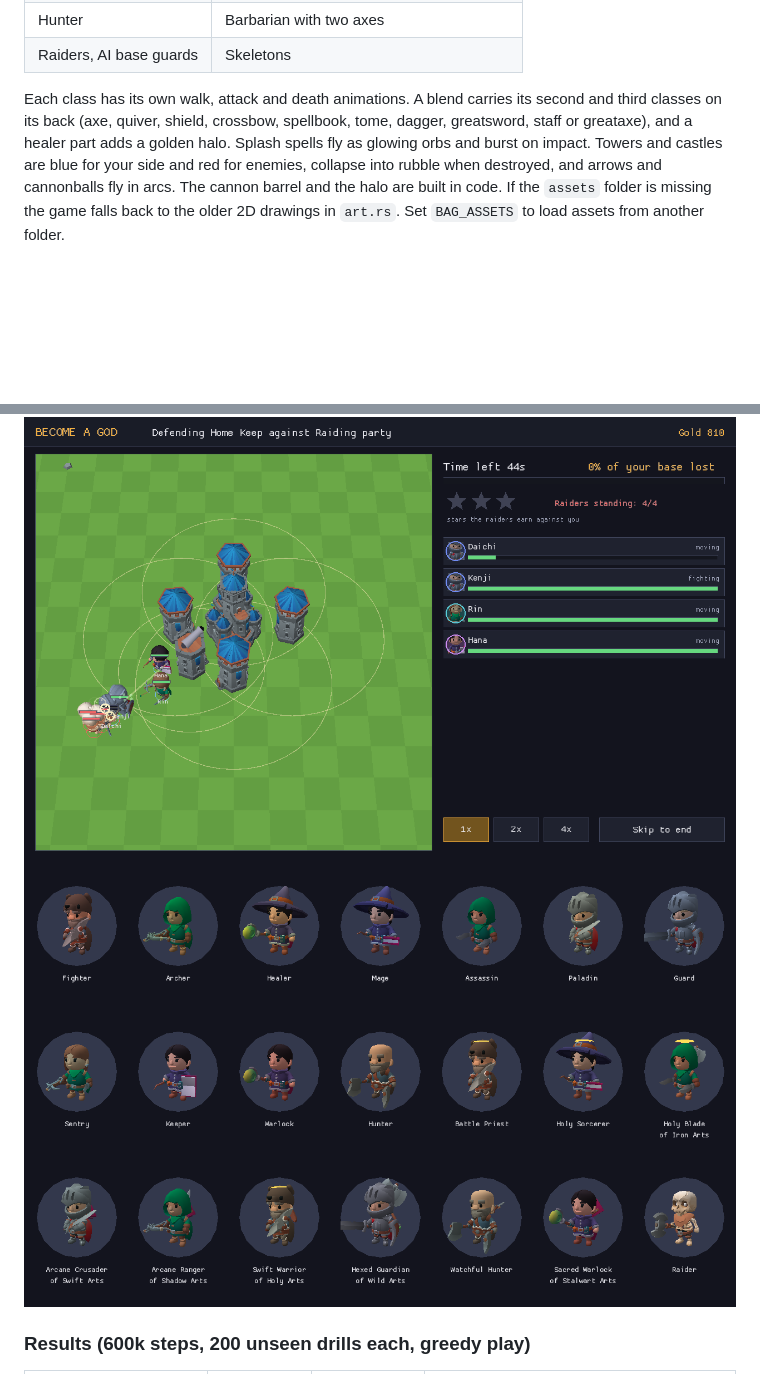
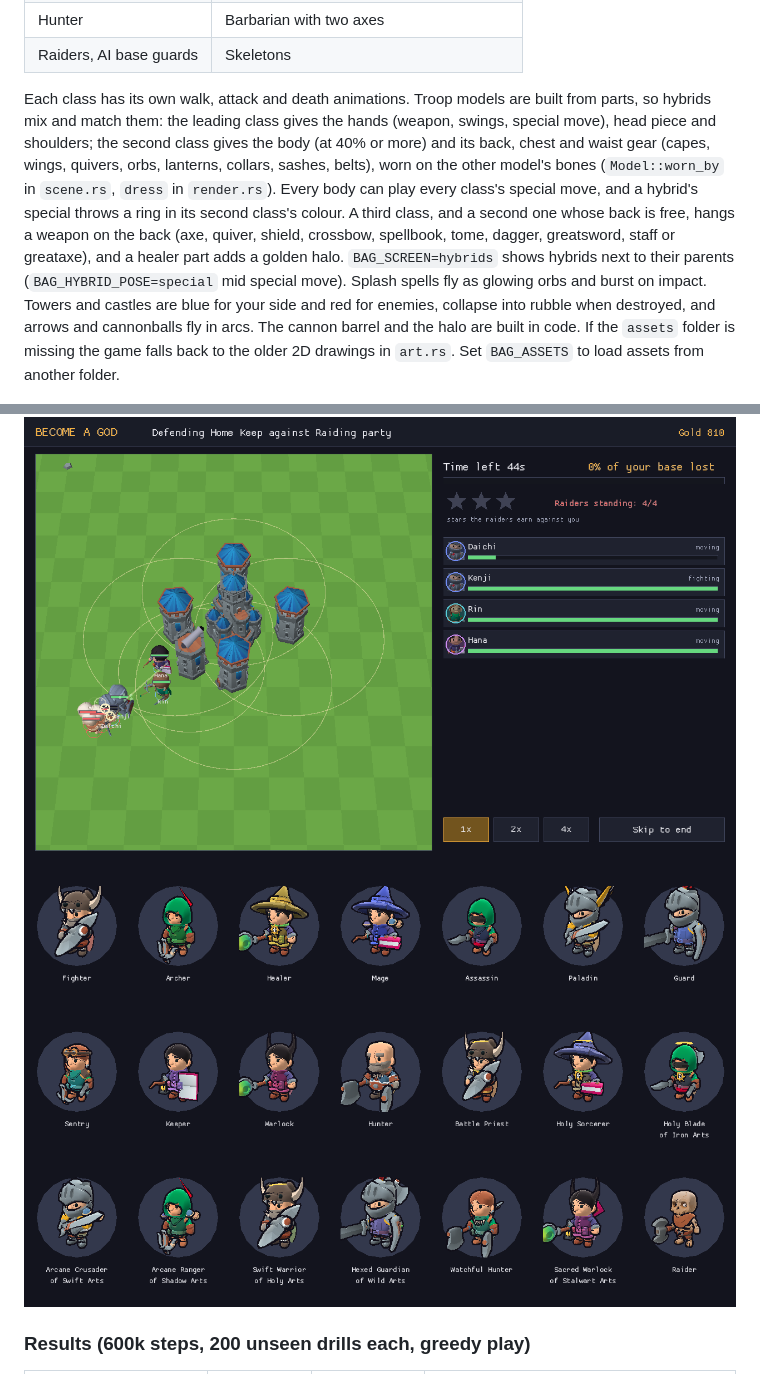
Before and after one commit to Sanjayazhagan/legion-of-minds, a Markdown page: game/README.md, 2 parts joined by grey strips. Drawn GitHub-style; pictures changed too: game/docs/gallery.png; blank space fills up the shorter version.

```diff
--- a/game/README.md
+++ b/game/README.md
@@ -126,7 +126,7 @@ The world is 3D, seen from an angled camera over the base like Clash of Clans (m
 | Hunter | Barbarian with two axes |
 | Raiders, AI base guards | Skeletons |
 
-Each class has its own walk, attack and death animations. A blend carries its second and third classes on its back (axe, quiver, shield, crossbow, spellbook, tome, dagger, greatsword, staff or greataxe), and a healer part adds a golden halo. Splash spells fly as glowing orbs and burst on impact. Towers and castles are blue for your side and red for enemies, collapse into rubble when destroyed, and arrows and cannonballs fly in arcs. The cannon barrel and the halo are built in code. If the `assets` folder is missing the game falls back to the older 2D drawings in `art.rs`. Set `BAG_ASSETS` to load assets from another folder.
+Each class has its own walk, attack and death animations. Troop models are built from parts, so hybrids mix and match them: the leading class gives the hands (weapon, swings, special move), head piece and shoulders; the second class gives the body (at 40% or more) and its back, chest and waist gear (capes, wings, quivers, orbs, lanterns, collars, sashes, belts), worn on the other model's bones (`Model::worn_by` in `scene.rs`, `dress` in `render.rs`). Every body can play every class's special move, and a hybrid's special throws a ring in its second class's colour. A third class, and a second one whose back is free, hangs a weapon on the back (axe, quiver, shield, crossbow, spellbook, tome, dagger, greatsword, staff or greataxe), and a healer part adds a golden halo. `BAG_SCREEN=hybrids` shows hybrids next to their parents (`BAG_HYBRID_POSE=special` mid special move). Splash spells fly as glowing orbs and burst on impact. Towers and castles are blue for your side and red for enemies, collapse into rubble when destroyed, and arrows and cannonballs fly in arcs. The cannon barrel and the halo are built in code. If the `assets` folder is missing the game falls back to the older 2D drawings in `art.rs`. Set `BAG_ASSETS` to load assets from another folder.
 
 ![Battle](docs/battle.png)
 ![Defence](docs/defend.png)
```
Also changed, not shown: other parts of game/README.md (+1 -1 lines), 4 other files.
